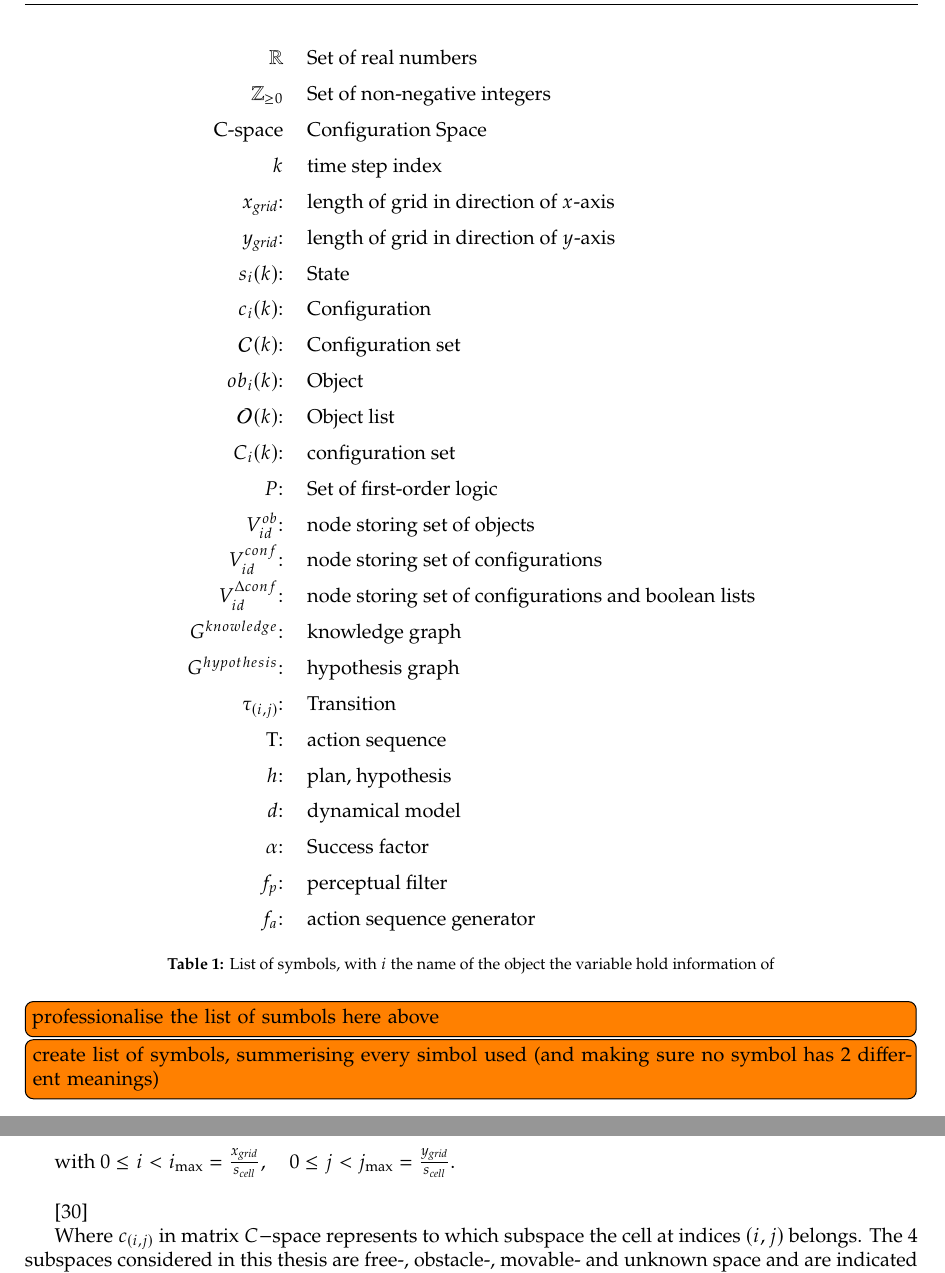
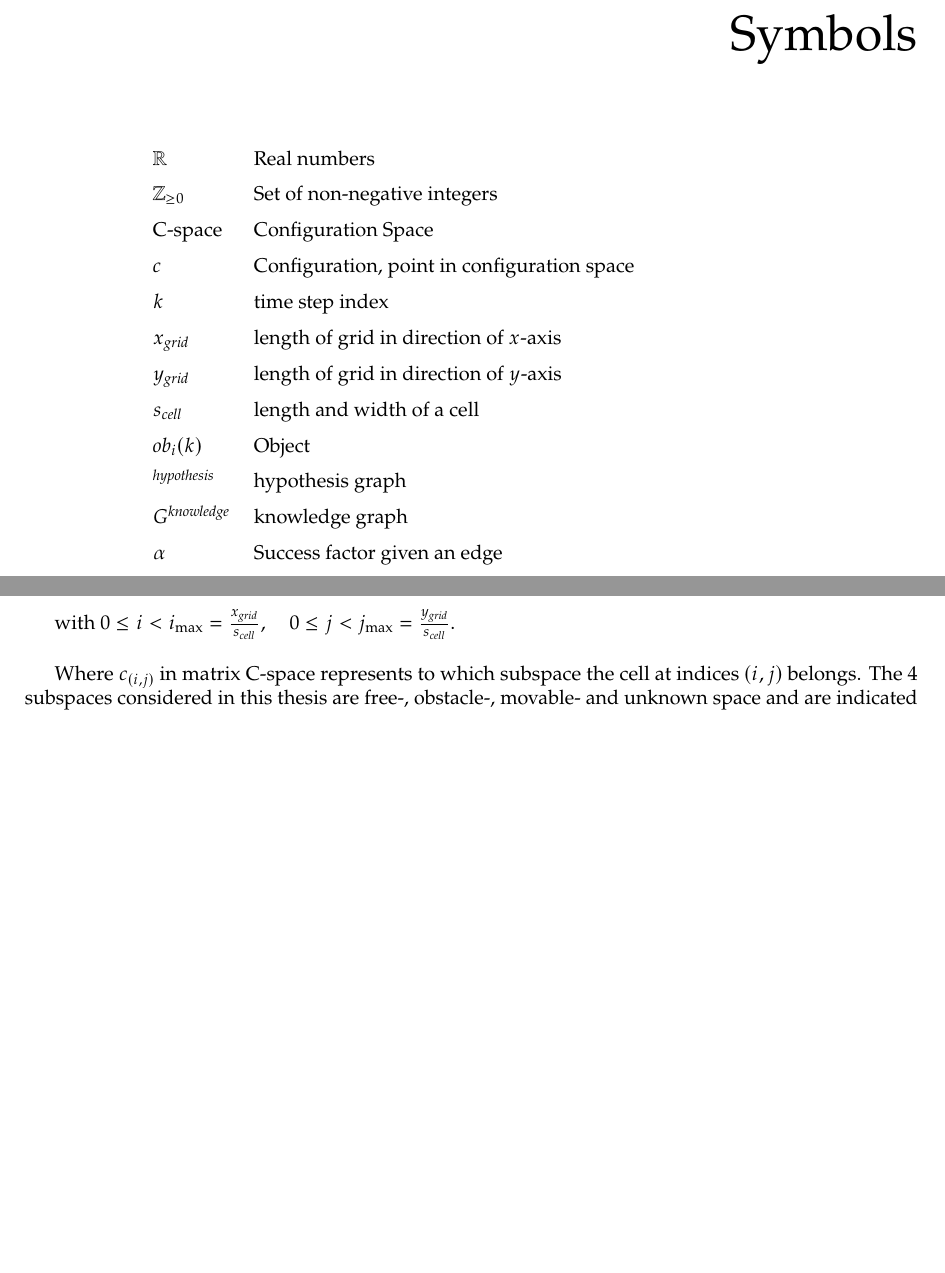
Before and after one commit to GijsGroote/thesis, a LaTeX thesis (report.tex, which reads mainmatter/required_background/planning.tex): two parts of pages 8 and 20 of 52, joined at a grey line, cut at the place of the change, the shorter picture padded with empty space. Compiled offline with pdfLaTeX.

Commit message:
adding all with lazygit

```diff
--- a/mainmatter/required_background/planning.tex
+++ b/mainmatter/required_background/planning.tex
@@ -23,13 +23,9 @@ The configuration space for a circular object is defined as:\bs
 \end{bmatrix}
 \]
 
-with $0 \leq i < i_{\textrm{max}} = \frac{x_{\mathit{grid}}}{s_{\mathit{cell}}}, \quad 0 \leq j < j_{\textrm{max}} = \frac{y_{\mathit{grid}}}{s_{\mathit{cell}}}$.\bs
+with $0 \leq i < i_{\textrm{max}} = \frac{\gls{xGridLength}}{\gls{cellSize}}, \quad 0 \leq j < j_{\textrm{max}} = \frac{\gls{yGridLength}}{\gls{cellSize}}$.\bs
 
-
-\cite{_unimate_2022}
-
-
-Where $c_{(i,j)}$ in matrix $C-$space represents to which subspace the cell at indices $(i, j)$ belongs. The 4 subspaces considered in this thesis are free-, obstacle-, movable- and unknown space and are indicated with the integers 0, 1, 2 and 3 respectively. Multiple subspaces can reside in a single cell, by default a cell represents free space. The subspaces are ordered from least to most important as follows: free-, movable-, unknown- and obstacle space. A cell displays the subspace with the highest order of importance that resides in the cell. Thus a cell that contains part unknown and part obstacle space will evaluate to obstacle space since obstacle space has a higher order of importance than the unknown space.\bs
+Where $c_{(i,j)}$ in matrix \gls{cspace} represents to which subspace the cell at indices $(i, j)$ belongs. The 4 subspaces considered in this thesis are free-, obstacle-, movable- and unknown space and are indicated with the integers 0, 1, 2 and 3 respectively. Multiple subspaces can reside in a single cell, by default a cell represents free space. The subspaces are ordered from least to most important as follows: free-, movable-, unknown- and obstacle space. A cell displays the subspace with the highest order of importance that resides in the cell. Thus a cell that contains part unknown and part obstacle space will evaluate to obstacle space since obstacle space has a higher order of importance than the unknown space.\bs
 
 A mapping function $f_\mathit{chart\_to\_idx}(i,j)$ maps the\\charthesian $(x,y)$ coordinates to their associated $(i,j)$ indices:
 
--- a/report.tex
+++ b/report.tex
@@ -10,6 +10,8 @@
 %%%%%%%%%%%%%%%%%%%%%%%%%%%%%
 %%%%% Begin of document %%%%%
 %%%%%%%%%%%%%%%%%%%%%%%%%%%%%
+
+\input{frontmatter/symbols}
 
 \begin{document}
 
@@ -36,41 +38,9 @@ page intentionally left blank.
 \tableofcontents
 \listoffigures
 \listoftables
-\newpage
-\begin{table}[H]
-    \centering
-    \begin{tabular}{r l}
-      $\mathbb{R}$ & \textrm{Set of real numbers}\\
-      $\mathbb{Z}_{\geq 0}$ & \textrm{Set of non-negative integers}\\
-      C-space & Configuration Space\\
-      $k$ & \textrm{time step index}\\
-      $x_{\mathit{grid}}$: & length of grid in direction of $x$-axis\\
-      $y_{\mathit{grid}}$: & length of grid in direction of $y$-axis\\
-      $s_i(k)$: & \textrm{State}\\
-      $c_i(k)$: & \textrm{Configuration}\\
-      $\mathcal{C}(k)$: & \textrm{Configuration set} \\
-      $ob_i(k)$: & \textrm{Object}\\
-      $\mathcal{O}(k)$: & \textrm{Object list}\\
-      $C_i(k)$: & \textrm{configuration set}\\
-      $P$: & \textrm{Set of first-order logic}\\
-      $V^{ob}_{id}$: & \textrm{node storing set of objects}\\
-      $V^{conf}_{id}$: & \textrm{node storing set of configurations}\\
-      $V^{\Delta conf}_{id}$: & \textrm{node storing set of configurations and boolean lists}\\
-      $G^{knowledge}$: & \textrm{knowledge graph}\\
-      $G^{hypothesis}$: & \textrm{hypothesis graph}\\
-      $\tau_{(i,j)}$: & \textrm{Transition}\\
-      $\Tau$: & \textrm{action sequence}\\
-      $h$: & \textrm{plan, hypothesis}\\
-      $d$: & \textrm{dynamical model}\\
-      $\alpha$: & Success factor\\
-      $f_p$: & \textrm{perceptual filter}\\
-      $f_a$: & \textrm{action sequence generator}\\
-    \end{tabular}
-    \caption{List of symbols, with $i$ the name of the object the variable hold information of}
-    \label{tab: symbol list}
-\end{table}
-\todo[inline]{professionalise the list of sumbols here above}
-\todo[inline]{create list of symbols, summerising every simbol used (and making sure no symbol has 2 different meanings)}
+
+%% list of symbols
+\printunsrtglossary[type=symbols,style=long]
 
 %% Arabic page numbering
 \mainmatter
```
Also changed, not shown: frontmatter/acronyms.tex (+0 -16 lines), frontmatter/symbols.tex (added, +14 -0 lines), layout/tudelft-report.cls (indentation only), mainmatter/required_background/planning.tex (22 more changed lines).
